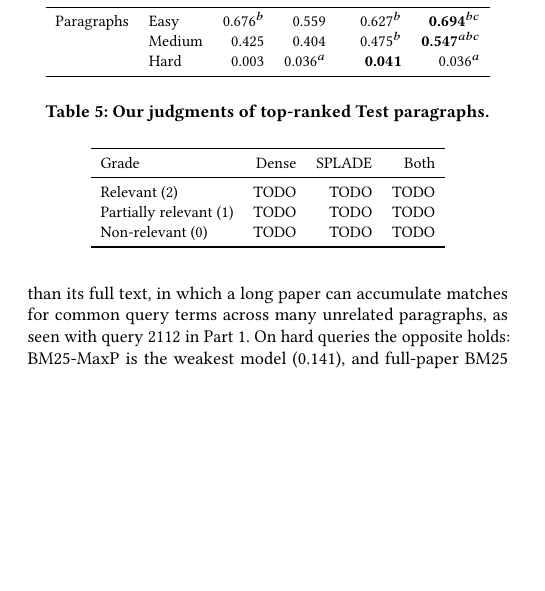
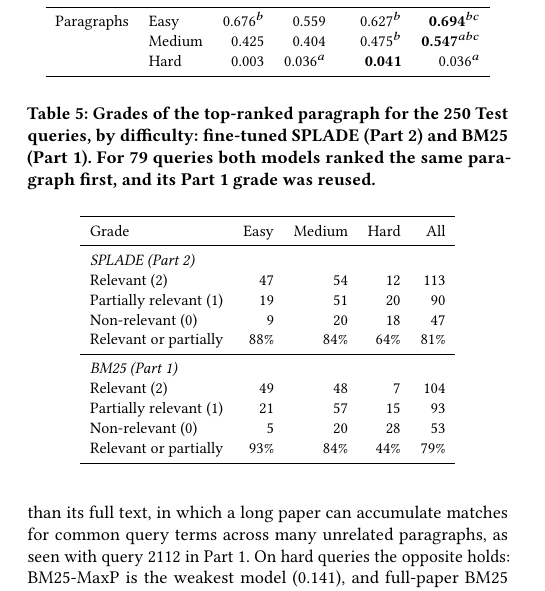
Before and after one commit to esthergreene/IR-Rangers, a LaTeX paper (paper/part2/paper.tex): part of one column of page 5 of 6, cut so that both start at the same text, the shorter picture padded with empty space. Compiled offline with pdfLaTeX.

Commit message:
Added test qrel annotation table to paper

```diff
--- a/paper/part2/paper.tex
+++ b/paper/part2/paper.tex
@@ -495,18 +495,27 @@
 \subsection{Test Annotation}
 \label{sec:annotation}
 \begin{table}[t]
-  \caption{Our judgments of top-ranked Test paragraphs.
-    % TODO describe exactly what was judged (which models, what depth)
-  }
+  \caption{Grades of the top-ranked paragraph for the 250 Test queries,
+    by difficulty: fine-tuned SPLADE (Part~2) and BM25 (Part~1). For 79
+    queries both models ranked the same paragraph first, and its Part~1
+    grade was reused.}
   \label{tab:annotation}
   \small
-  \begin{tabular}{lrrr}
+  \begin{tabular}{lrrrr}
     \toprule
-    Grade & Dense & SPLADE & Both \\
+    Grade & Easy & Medium & Hard & All \\
     \midrule
-    Relevant (2)           & TODO & TODO & TODO \\
-    Partially relevant (1) & TODO & TODO & TODO \\
-    Non-relevant (0)       & TODO & TODO & TODO \\
+    \multicolumn{5}{l}{\textit{SPLADE (Part 2)}} \\
+    Relevant (2)           & 47 & 54 & 12 & 113 \\
+    Partially relevant (1) & 19 & 51 & 20 &  90 \\
+    Non-relevant (0)       &  9 & 20 & 18 &  47 \\
+    Relevant or partially  & 88\% & 84\% & 64\% & 81\% \\
+    \midrule
+    \multicolumn{5}{l}{\textit{BM25 (Part 1)}} \\
+    Relevant (2)           & 49 & 48 &  7 & 104 \\
+    Partially relevant (1) & 21 & 57 & 15 &  93 \\
+    Non-relevant (0)       &  5 & 20 & 28 &  53 \\
+    Relevant or partially  & 93\% & 84\% & 44\% & 79\% \\
     \bottomrule
   \end{tabular}
 \end{table}
```
Also changed, not shown: paper/part2/paper.pdf.
